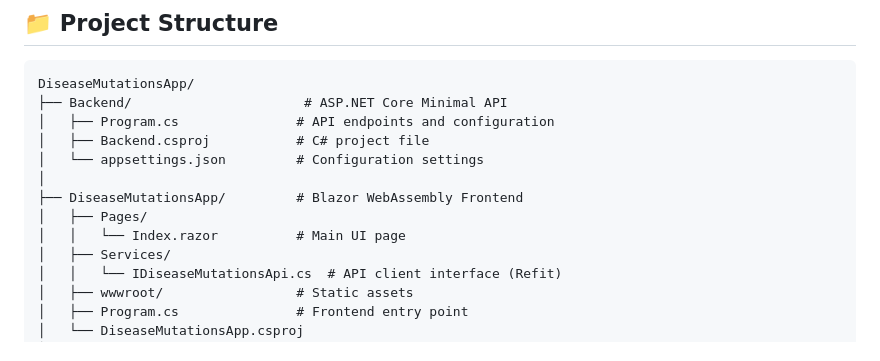
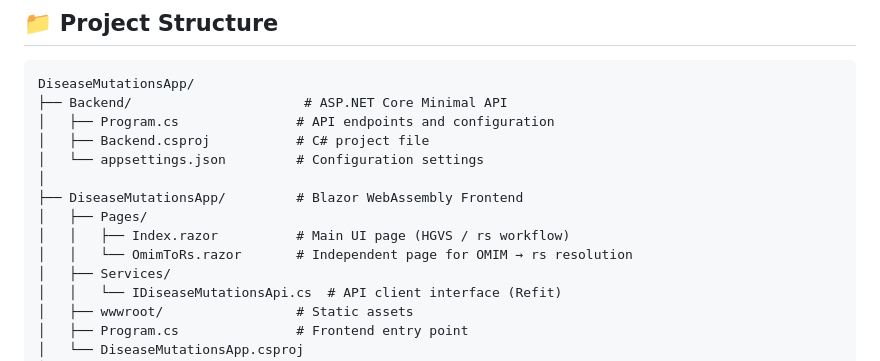
Before and after one commit to JavierStark/DiseaseMutationsApp, a Markdown page: README.md, the part around the change printed below. GitHub-like rendering.

```diff
--- a/README.md
+++ b/README.md
@@ -375,7 +385,8 @@ DiseaseMutationsApp/
 │
 ├── DiseaseMutationsApp/         # Blazor WebAssembly Frontend
 │   ├── Pages/
-│   │   └── Index.razor          # Main UI page
+│   │   ├── Index.razor          # Main UI page (HGVS / rs workflow)
+│   │   └── OmimToRs.razor       # Independent page for OMIM → rs resolution
 │   ├── Services/
 │   │   └── IDiseaseMutationsApi.cs  # API client interface (Refit)
 │   ├── wwwroot/                 # Static assets
```
Also changed, not shown: other parts of README.md (+23 -13 lines).
